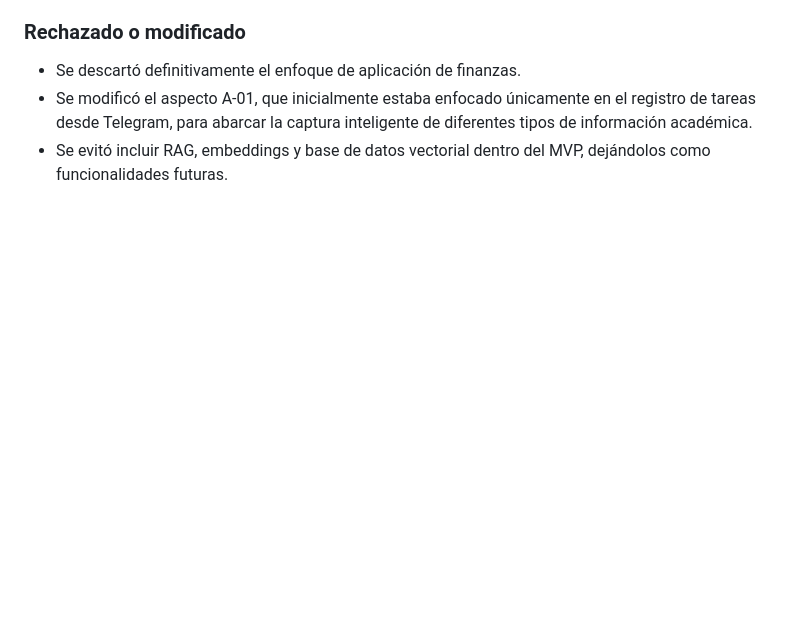
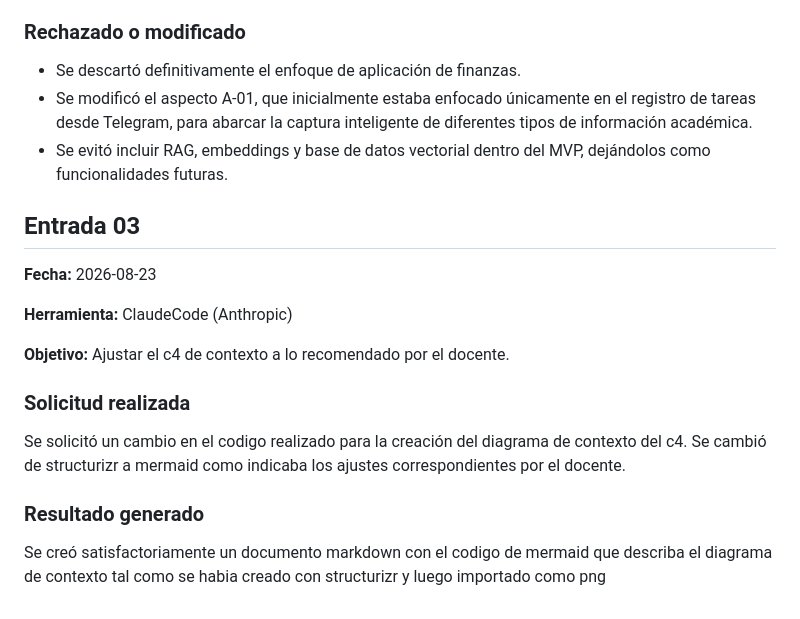
Before and after one commit to ISCOUTB/AS_202620_TAIA_-Task-Artificial-Intelligence-Assistant, a Markdown page: docs/ia.md, the part around the change. GitHub-like rendering; blank space fills up the shorter version.

Commit message:
docs: add entry on ia.md

```diff
--- a/docs/ia.md
+++ b/docs/ia.md
@@ -79,3 +79,19 @@ La IA ayudó a:
 * Se descartó definitivamente el enfoque de aplicación de finanzas.
 * Se modificó el aspecto A-01, que inicialmente estaba enfocado únicamente en el registro de tareas desde Telegram, para abarcar la captura inteligente de diferentes tipos de información académica.
 * Se evitó incluir RAG, embeddings y base de datos vectorial dentro del MVP, dejándolos como funcionalidades futuras.
+
+## Entrada 03
+
+**Fecha:** 2026-08-23
+
+**Herramienta:** ClaudeCode (Anthropic)
+
+**Objetivo:** Ajustar el c4 de contexto a lo recomendado por el docente.
+
+### Solicitud realizada
+
+Se solicitó un cambio en el codigo realizado para la creación del diagrama de contexto del c4. Se cambió de structurizr a mermaid como indicaba los ajustes correspondientes por el docente.
+
+### Resultado generado
+
+Se creó satisfactoriamente un documento markdown con el codigo de mermaid que describa el diagrama de contexto tal como se habia creado con structurizr y luego importado como png
```
